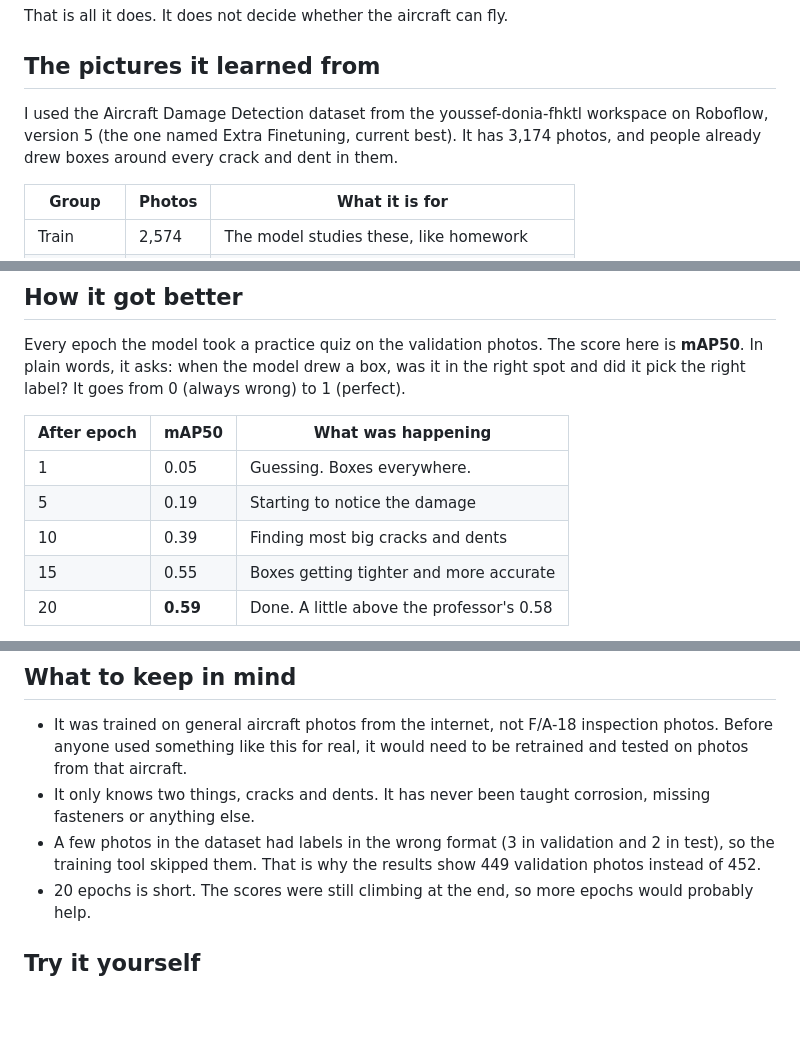
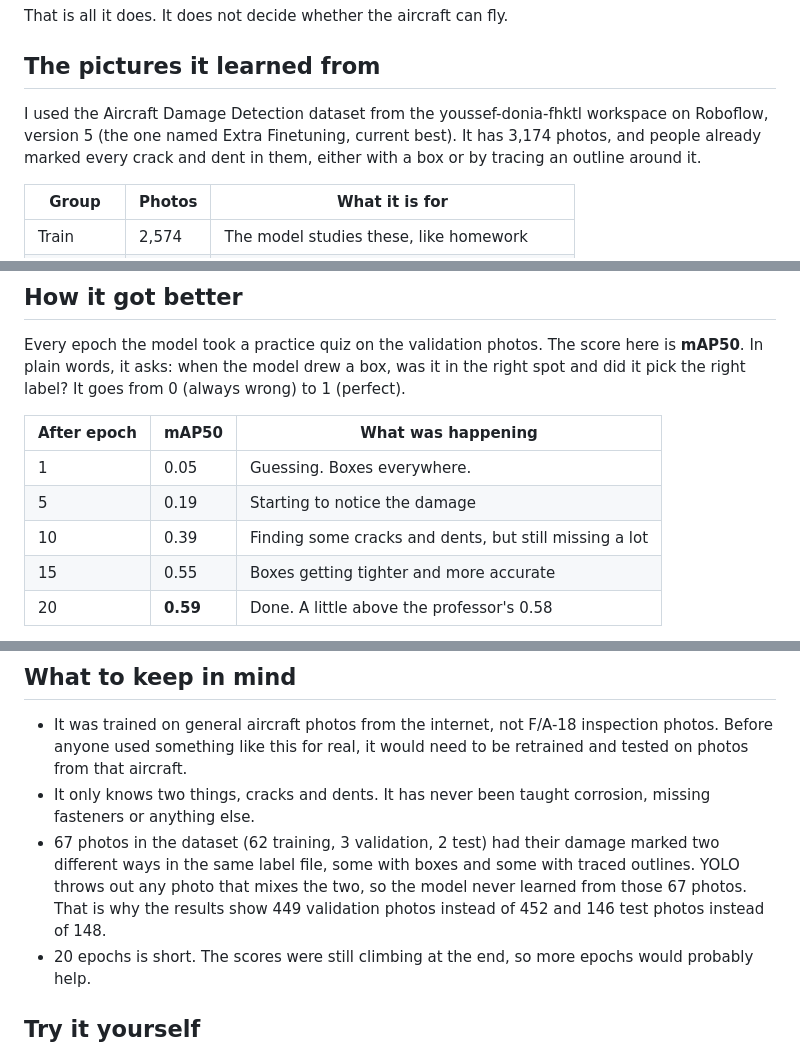
Before and after one commit to teamGalacticDisc/aircraft-damage-detector, a Markdown page: README.md, 3 parts joined by grey strips. Rendered like a GitHub page; blank space fills up the shorter version.

```diff
--- a/README.md
+++ b/README.md
@@ -18,7 +18,7 @@ That is all it does. It does not decide whether the aircraft can fly.
 
 ## The pictures it learned from
 
-I used the Aircraft Damage Detection dataset from the youssef-donia-fhktl workspace on Roboflow, version 5 (the one named Extra Finetuning, current best). It has 3,174 photos, and people already drew boxes around every crack and dent in them.
+I used the Aircraft Damage Detection dataset from the youssef-donia-fhktl workspace on Roboflow, version 5 (the one named Extra Finetuning, current best). It has 3,174 photos, and people already marked every crack and dent in them, either with a box or by tracing an outline around it.
 
 | Group | Photos | What it is for |
 |---|---|---|
@@ -50,7 +50,7 @@ Every epoch the model took a practice quiz on the validation photos. The score h
 |---|---|---|
 | 1 | 0.05 | Guessing. Boxes everywhere. |
 | 5 | 0.19 | Starting to notice the damage |
-| 10 | 0.39 | Finding most big cracks and dents |
+| 10 | 0.39 | Finding some cracks and dents, but still missing a lot |
 | 15 | 0.55 | Boxes getting tighter and more accurate |
 | 20 | **0.59** | Done. A little above the professor's 0.58 |
 
@@ -87,7 +123,7 @@ That recall number is the most important thing in this whole project. **The mode
 
 * It was trained on general aircraft photos from the internet, not F/A-18 inspection photos. Before anyone used something like this for real, it would need to be retrained and tested on photos from that aircraft.
 * It only knows two things, cracks and dents. It has never been taught corrosion, missing fasteners or anything else.
-* A few photos in the dataset had labels in the wrong format (3 in validation and 2 in test), so the training tool skipped them. That is why the results show 449 validation photos instead of 452.
+* 67 photos in the dataset (62 training, 3 validation, 2 test) had their damage marked two different ways in the same label file, some with boxes and some with traced outlines. YOLO throws out any photo that mixes the two, so the model never learned from those 67 photos. That is why the results show 449 validation photos instead of 452 and 146 test photos instead of 148.
 * 20 epochs is short. The scores were still climbing at the end, so more epochs would probably help.
 
 ## Try it yourself
```
Also changed, not shown: other parts of README.md (+39 -2 lines), results/confusion_matrix.png (added), results/confusion_matrix_normalized.png (deleted), results/precision_recall_curve.png (added).
